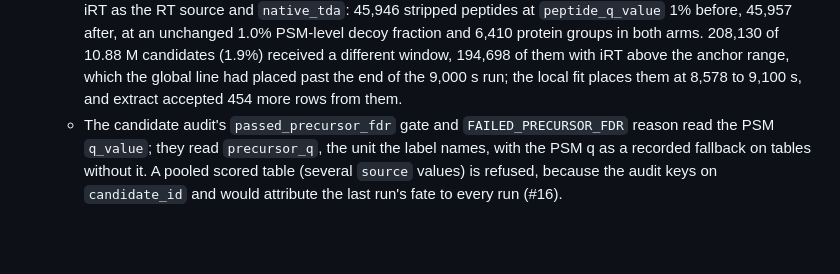
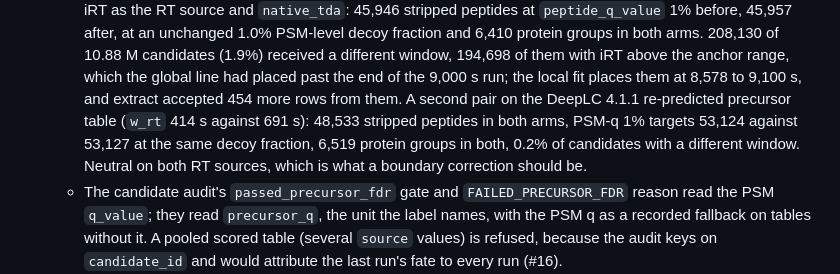
Before and after one commit to CompOmics/MuMDIA, a Markdown page: CHANGELOG.md, the part around the change. Rendered like a GitHub page; blank space fills up the shorter version.

```diff
--- a/CHANGELOG.md
+++ b/CHANGELOG.md
@@ -185,7 +185,11 @@ than a number. Both are recorded in every run's `manifest.json`.
     groups in both arms. 208,130 of 10.88 M candidates (1.9%) received a different window,
     194,698 of them with iRT above the anchor range, which the global line had placed
     past the end of the 9,000 s run; the local fit places them at 8,578 to 9,100 s, and
-    extract accepted 454 more rows from them.
+    extract accepted 454 more rows from them. A second pair on the DeepLC 4.1.1
+    re-predicted precursor table (`w_rt` 414 s against 691 s): 48,533 stripped peptides in
+    both arms, PSM-q 1% targets 53,124 against 53,127 at the same decoy fraction, 6,519
+    protein groups in both, 0.2% of candidates with a different window. Neutral on both RT
+    sources, which is what a boundary correction should be.
   - The candidate audit's `passed_precursor_fdr` gate and `FAILED_PRECURSOR_FDR` reason
     read the PSM `q_value`; they read `precursor_q`, the unit the label names, with the
     PSM q as a recorded fallback on tables without it. A pooled scored table (several
```
Also changed, not shown: docs/08_rt_im_train.md (+1 -1 lines), docs/29_code_review_2026-09-07.md (+9 -2 lines).
